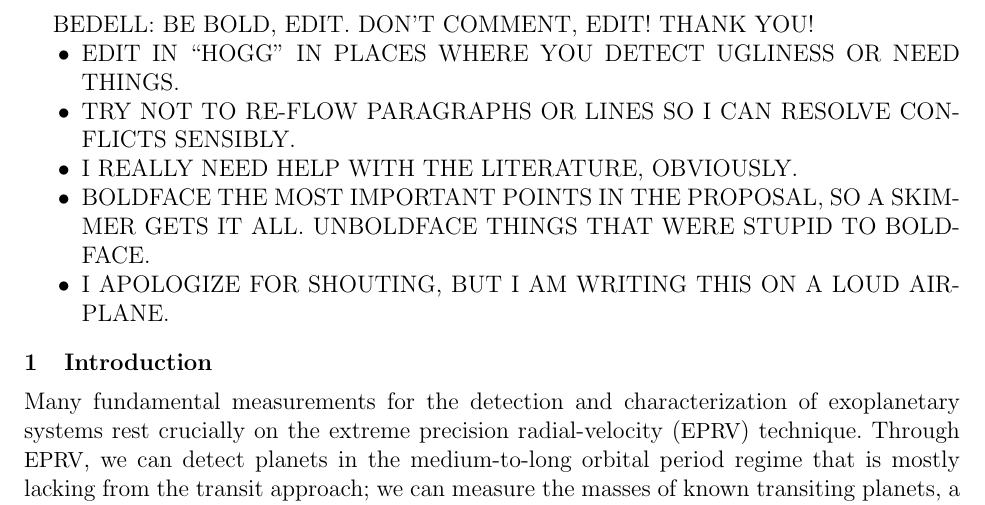
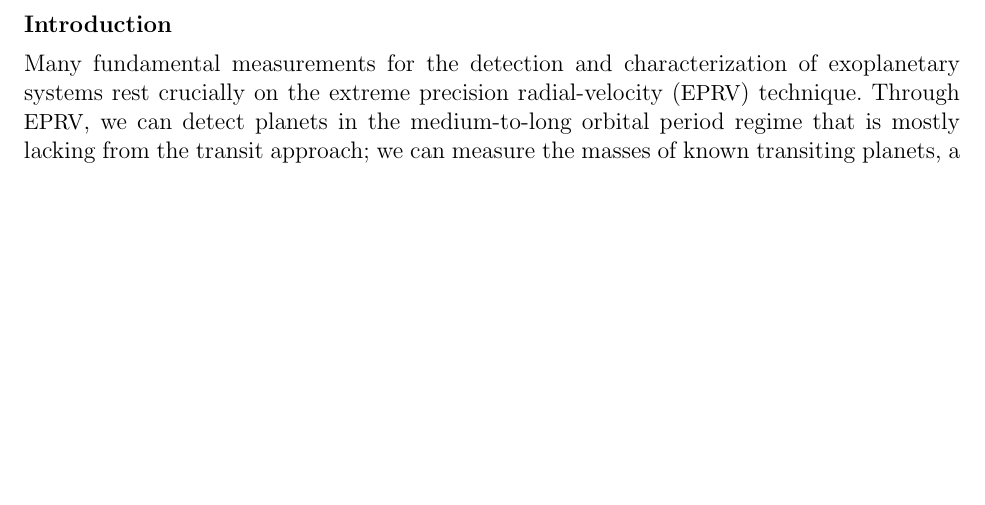
Before and after one commit to davidwhogg/GetRichOrDieTrying, a LaTeX document (XRP/description.tex): part of page 1 of 15, cut at the place of the change, the shorter picture padded with empty space. Compiled offline with pdfLaTeX.

Commit message:
no preamble

```diff
--- a/XRP/description.tex
+++ b/XRP/description.tex
@@ -25,21 +25,7 @@
   \cfoot{}
 \begin{document}\sloppy\sloppypar\raggedbottom\frenchspacing
 
-BEDELL: BE BOLD, EDIT. DON'T COMMENT, EDIT! THANK YOU!
-\begin{itemize}
-\item
-EDIT IN ``HOGG'' IN PLACES WHERE YOU DETECT UGLINESS OR NEED THINGS.
-\item
-TRY NOT TO RE-FLOW PARAGRAPHS OR LINES SO I CAN RESOLVE CONFLICTS SENSIBLY.
-\item
-I REALLY NEED HELP WITH THE LITERATURE, OBVIOUSLY.
-\item
-BOLDFACE THE MOST IMPORTANT POINTS IN THE PROPOSAL, SO A SKIMMER GETS IT ALL. UNBOLDFACE THINGS THAT WERE STUPID TO BOLDFACE.
-\item
-I APOLOGIZE FOR SHOUTING, BUT I AM WRITING THIS ON A LOUD AIRPLANE.
-\end{itemize}
-
-\nasasection{Introduction}
+\nasasection*{Introduction}
 
 \noindent
 Many fundamental measurements for the detection and characterization of
```
Also changed, not shown: XRP/facilities.tex (+7 -4 lines), XRP/Makefile.
